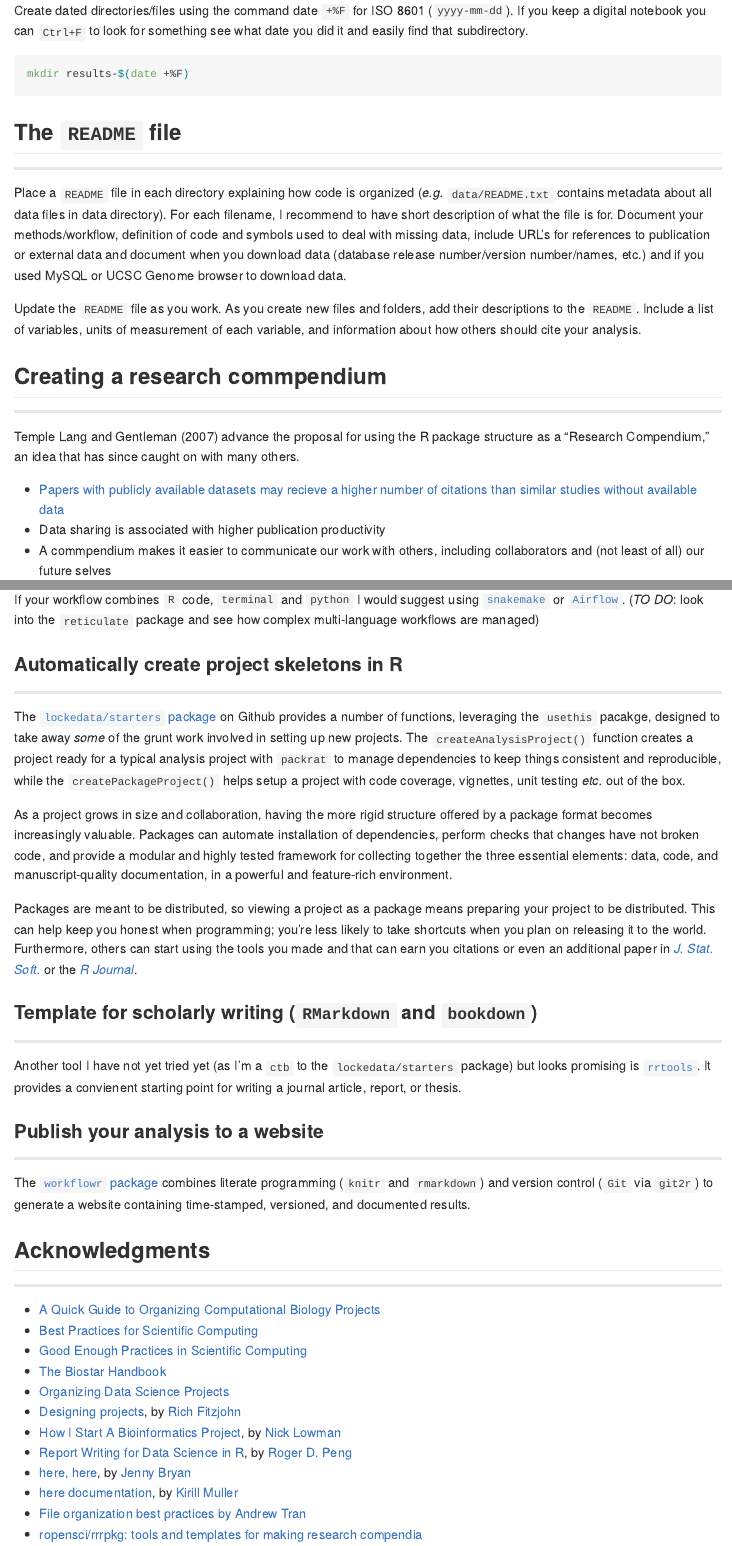
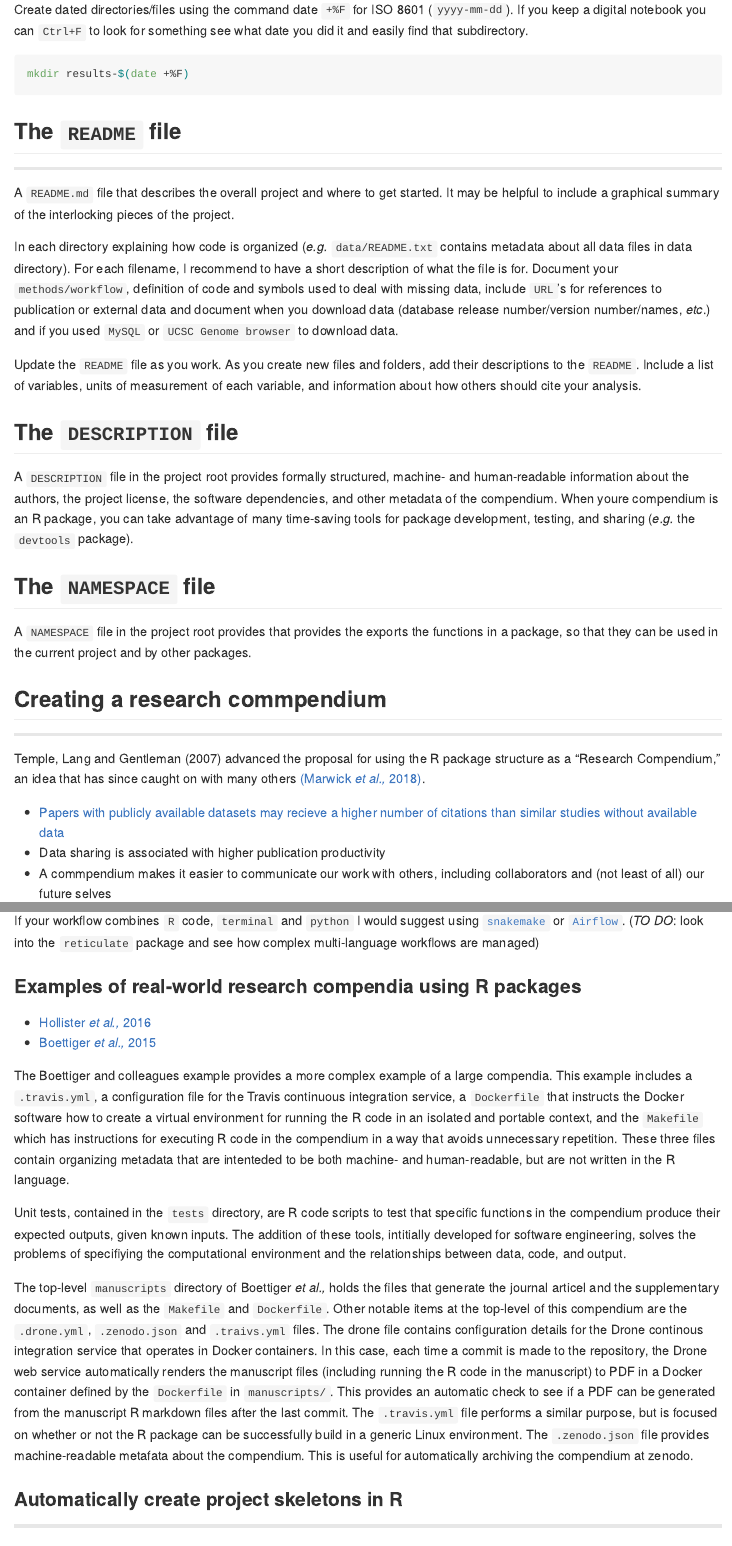
Before and after one commit to moldach/project-directory, an R Markdown document (README.Rmd): the page in a window 1100 px wide, from 2300 px down before the commit and from 2430 px down after it, so that both start at the same text, and a second part further down, joined at a grey line. The pictures show the output file README.md that the author committed with the source, drawn offline in the style of GitHub; long lines of code are wrapped.

Commit message:
Add Research Commpedium section

```diff
--- a/README.Rmd
+++ b/README.Rmd
@@ -101,13 +103,24 @@ mkdir results-$(date +%F)
 
 ## The `README` file
 ***
-Place a `README` file in each directory explaining how code is organized (*e.g.* `data/README.txt` contains metadata about all data files in data directory). For each filename, I recommend to have  short description of what the file is for. Document your methods/workflow, definition of code and symbols used to deal with missing data, include URL's for references to publication or external data and document when you download data (database release number/version number/names, etc.) and if you used MySQL or UCSC Genome browser to download data.
+
+A `README.md` file that describes the overall project and where to get started. It may be helpful to include a graphical summary of the interlocking pieces of the project.
+
+In each directory explaining how code is organized (*e.g.* `data/README.txt` contains metadata about all data files in data directory). For each filename, I recommend to have a short description of what the file is for. Document your `methods/workflow`, definition of code and symbols used to deal with missing data, include `URL`'s for references to publication or external data and document when you download data (database release number/version number/names, _etc_.) and if you used `MySQL` or `UCSC Genome browser` to download data.
 
 Update the `README` file as you work. As you create new files and folders, add their descriptions to the `README`. Include a list of variables, units of measurement of each variable, and information about how others should cite your analysis.
 
+## The `DESCRIPTION` file
+
+A `DESCRIPTION` file in the project root provides formally structured, machine- and human-readable information about the authors, the project license, the software dependencies, and other metadata of the compendium. When youre compendium is an R package, you can take advantage of many time-saving tools for package development, testing, and sharing (_e.g._ the `devtools` package).
+
+## The `NAMESPACE` file
+
+A `NAMESPACE` file in the project root provides that provides the exports the functions in a package, so that they can be used in the current project and by other packages.
+
 ## Creating a research commpendium
 ***
-Temple Lang and Gentleman (2007) advance the proposal for using the R package structure as a "Research Compendium," an idea that has since caught on with many others.
+Temple, Lang and Gentleman (2007) advanced the proposal for using the R package structure as a "Research Compendium," an idea that has since caught on with many others [(Marwick _et al.,_ 2018)](https://doi.org/10.1080/00031305.2017.1375986).
 
 * [Papers with publicly available datasets may recieve a higher number of citations than similar studies without available data](https://doi.org/10.1080/00031305.2017.1375986)
 * Data sharing is associated with higher publication productivity
@@ -119,3 +132,13 @@ On `R` I would strongly recommend using the [Drake package](https://github.com/r
 
 If your workflow combines `R` code, `terminal` and `python` I would suggest using [`snakemake`](https://snakemake.readthedocs.io/en/stable/) or [`Airflow`](https://towardsdatascience.com/getting-started-with-apache-airflow-df1aa77d7b1b). (*TO DO*: look into the `reticulate` package and see how complex multi-language workflows are managed)
 
+### Examples of real-world research compendia using R packages
+
+* [Hollister _et al.,_ 2016](https://github.com/USEPA/LakeTrophicModelling)
+* [Boettiger _et al.,_ 2015](https://github.com/cboettig/nonparametric-bayes)
+
+The Boettiger and colleagues example provides a more complex example of a large compendia. This example includes a `.travis.yml`, a configuration file for the Travis continuous integration service, a `Dockerfile` that instructs the Docker software how to create a virtual environment for running the R code in an isolated and portable context, and the `Makefile` which has instructions for executing R code in the compendium in a way that avoids unnecessary repetition. These three files contain organizing metadata that are intenteded to be both machine- and human-readable, but are not written in the R language.
+
+Unit tests, contained in the `tests` directory, are R code scripts to test that specific functions in the compendium produce their expected outputs, given known inputs. The addition of these tools, intitially developed for software engineering, solves the problems of specifiying the computational environment and the relationships between data, code, and output.
+
+The top-level `manuscripts` directory of Boettiger _et al.,_ holds the files that generate the journal articel and the supplementary documents, as well as the `Makefile` and `Dockerfile`. Other notable items at the top-level of this compendium are the `.drone.yml`, `.zenodo.json` and `.traivs.yml` files. The drone file contains configuration details for the Drone continous integration service that operates in Docker containers. In this case, each time a commit is made to the repository, the Drone web service automatically renders the manuscript files (including running the R code in the manuscript) to PDF in a Docker container defined by the `Dockerfile` in `manuscripts/`. This provides an automatic check to see if a PDF can be generated from the manuscript R markdown files after the last commit. The `.travis.yml` file performs a similar purpose, but is focused on whether or not the R package can be successfully build in a generic Linux environment. The `.zenodo.json` file provides machine-readable metafata about the compendium. This is useful for automatically archiving the compendium at zenodo.
```
Also changed, not shown: README.md, README.Rmd (14 more changed lines), 1 other file.
